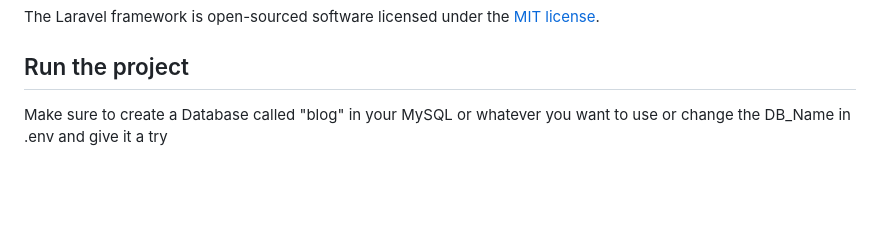
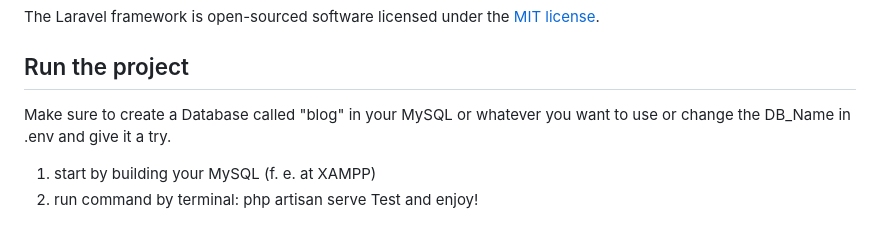
Before and after one commit to Guenbay/mini-laravel-crud-db, a Markdown page: README.md, the part around the change. Drawn GitHub-style; blank space fills up the shorter version.

```diff
--- a/README.md
+++ b/README.md
@@ -67,4 +67,7 @@ The Laravel framework is open-sourced software licensed under the [MIT license](
 
 ## Run the project
 
-Make sure to create a Database called "blog" in your MySQL or whatever you want to use or change the DB_Name in .env and give it a try
+Make sure to create a Database called "blog" in your MySQL or whatever you want to use or change the DB_Name in .env and give it a try.
+1. start by building your MySQL (f. e. at XAMPP)
+2. run command by terminal: php artisan serve
+Test and enjoy!
```
